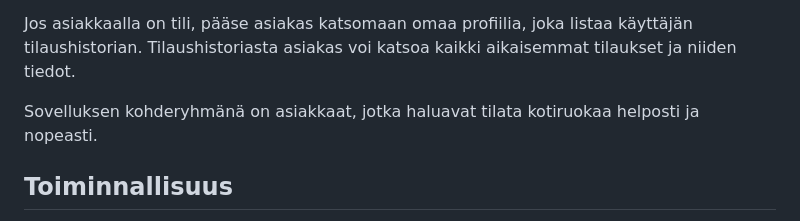
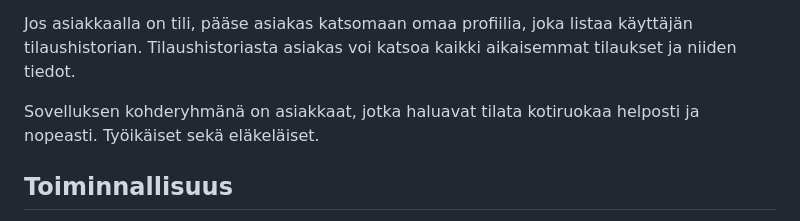
Before and after one commit to Ristler/LounasravintolaBackend, a Markdown page: README.md, the part around the change. Rendered like a GitHub page.

Commit message:
Update README.md
Pieni muutos kohderyhmään

```diff
--- a/README.md
+++ b/README.md
@@ -12,7 +12,7 @@ ilman sisään kirjautumista, mutta tarvitsee oman tilin viimesitään tilausta
 Jos asiakkaalla on tili, pääse asiakas katsomaan omaa profiilia, joka listaa käyttäjän tilaushistorian. Tilaushistoriasta asiakas voi katsoa kaikki
 aikaisemmat tilaukset ja niiden tiedot.
 
-Sovelluksen kohderyhmänä on asiakkaat, jotka haluavat tilata kotiruokaa helposti ja nopeasti.
+Sovelluksen kohderyhmänä on asiakkaat, jotka haluavat tilata kotiruokaa helposti ja nopeasti. Työikäiset sekä eläkeläiset.
 
 ## Toiminnallisuus
 
```
